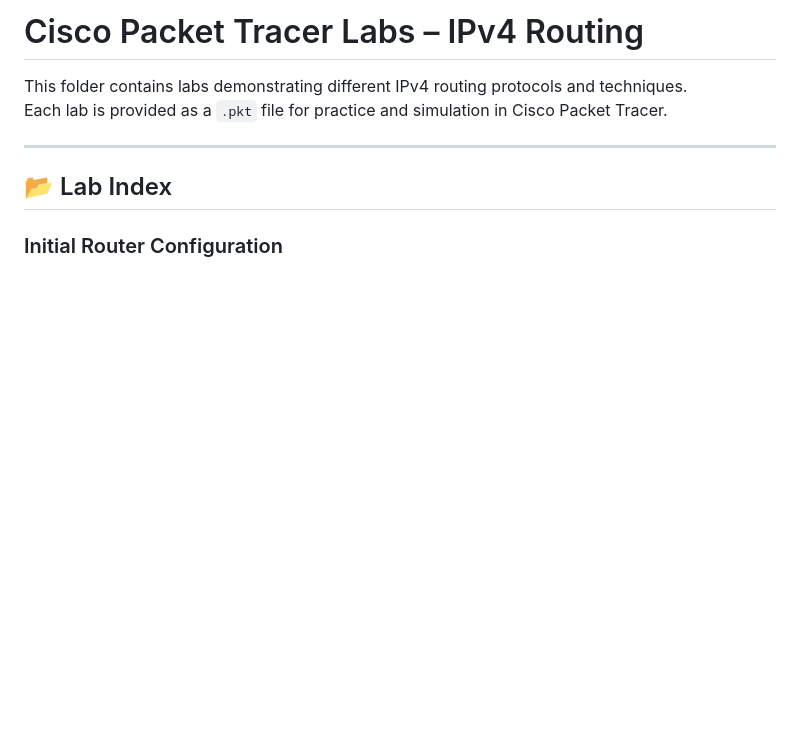
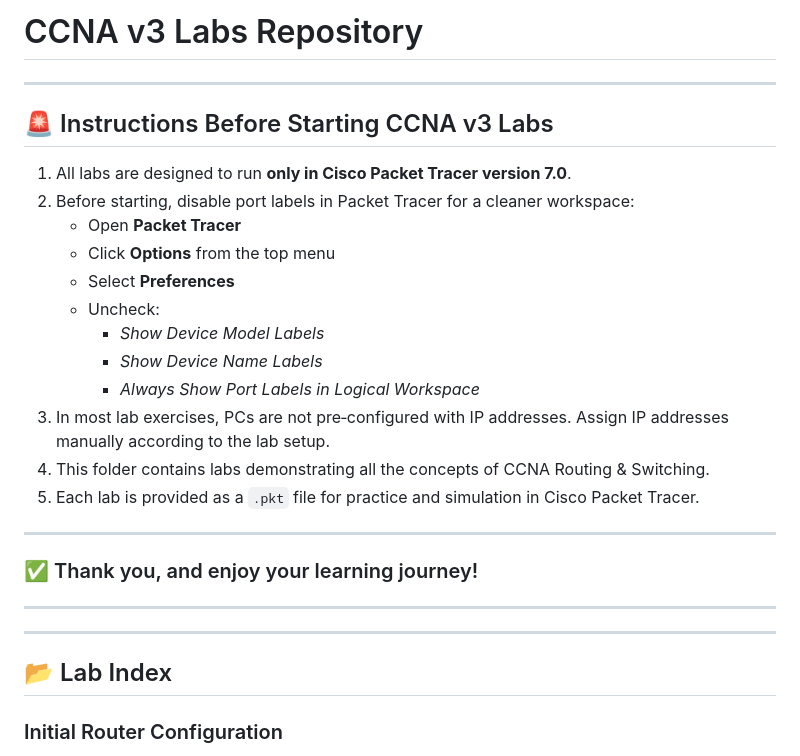
Before and after one commit to sandeepgaikwad-network/CiscoPacketTracerLabs, a Markdown page: Readme.md, the part around the change. GitHub-like rendering; blank space fills up the shorter version.

```diff
--- a/Readme.md
+++ b/Readme.md
@@ -1,7 +1,28 @@
-# Cisco Packet Tracer Labs – IPv4 Routing
+# CCNA v3 Labs Repository
 
-This folder contains labs demonstrating different IPv4 routing protocols and techniques.
-Each lab is provided as a `.pkt` file for practice and simulation in Cisco Packet Tracer.
+---
+
+## 🚨 Instructions Before Starting CCNA v3 Labs
+
+1. All labs are designed to run **only in Cisco Packet Tracer version 7.0**.
+2. Before starting, disable port labels in Packet Tracer for a cleaner workspace:
+   - Open **Packet Tracer**
+   - Click **Options** from the top menu
+   - Select **Preferences**
+   - Uncheck:
+     - *Show Device Model Labels*
+     - *Show Device Name Labels*
+     - *Always Show Port Labels in Logical Workspace*
+3. In most lab exercises, PCs are not pre‑configured with IP addresses. Assign IP addresses manually according to the lab setup.
+4. This folder contains labs demonstrating all the concepts of CCNA Routing & Switching.
+5. Each lab is provided as a `.pkt` file for practice and simulation in Cisco Packet Tracer.
+---
+
+### ✅ Thank you, and enjoy your learning journey!
+
+---
+
+
 
 ---
 
```
